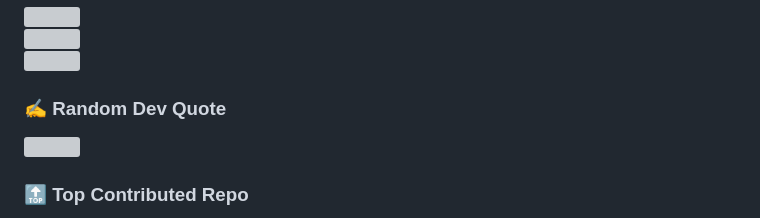
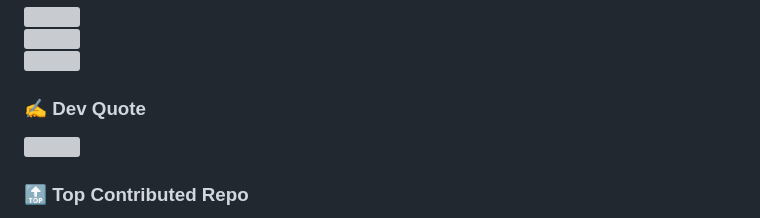
Before and after one commit to abhas-paul/abhas-paul, a Markdown page: README.md, the part around the change. GitHub-like rendering; grey boxes are pictures that could not be loaded.

```diff
--- a/README.md
+++ b/README.md
@@ -12,7 +12,7 @@
 ![](https://nirzak-streak-stats.vercel.app/?user=abhas-paul&theme=dark&hide_border=false)<br/>
 ![](https://github-readme-stats.vercel.app/api/top-langs/?username=abhas-paul&theme=dark&hide_border=false&include_all_commits=true&count_private=true&layout=compact)
 
-### ✍️ Random Dev Quote
+### ✍️ Dev Quote
 ![](https://quotes-github-readme.vercel.app/api?type=vetical&theme=dark)
 
 ### 🔝 Top Contributed Repo
```
